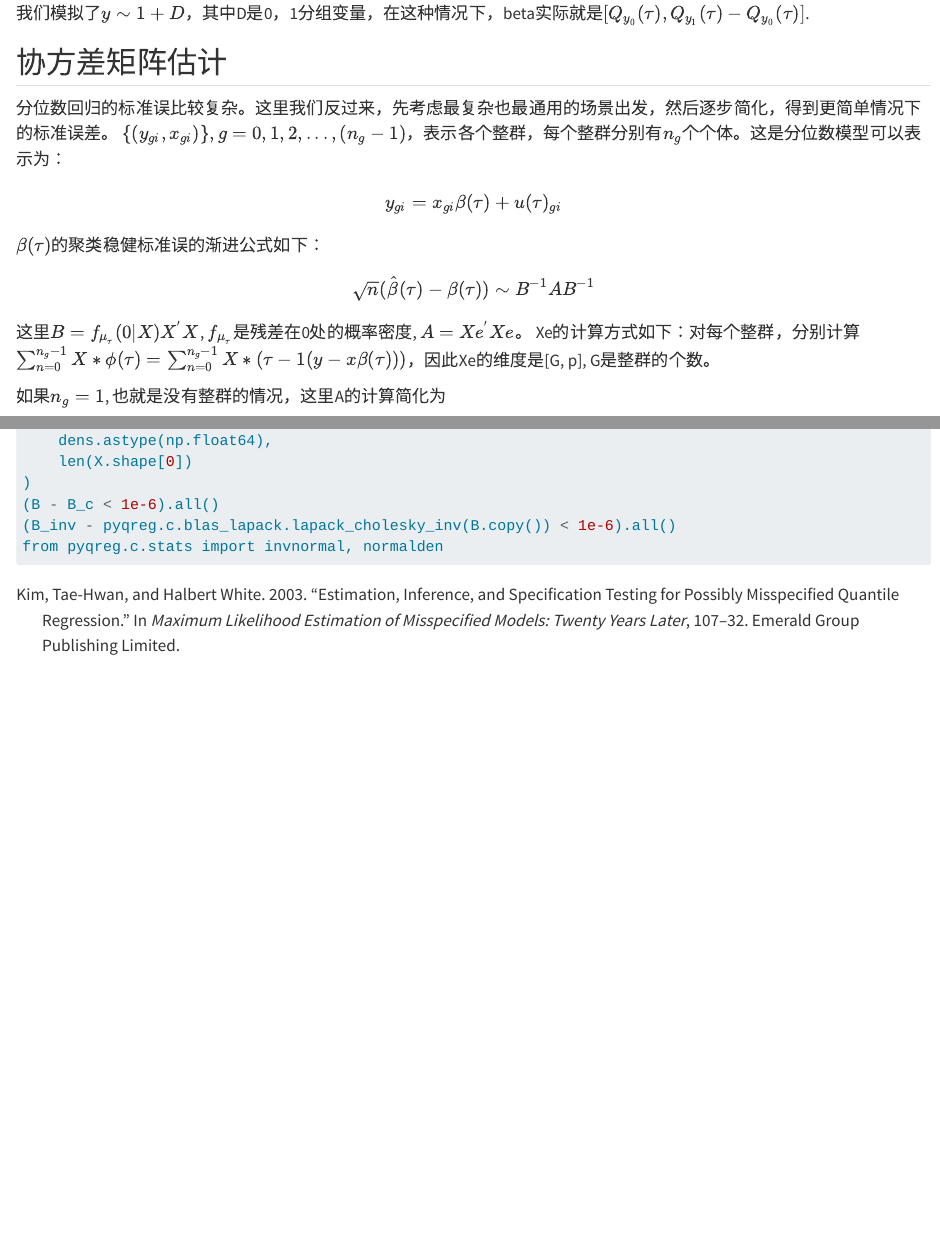
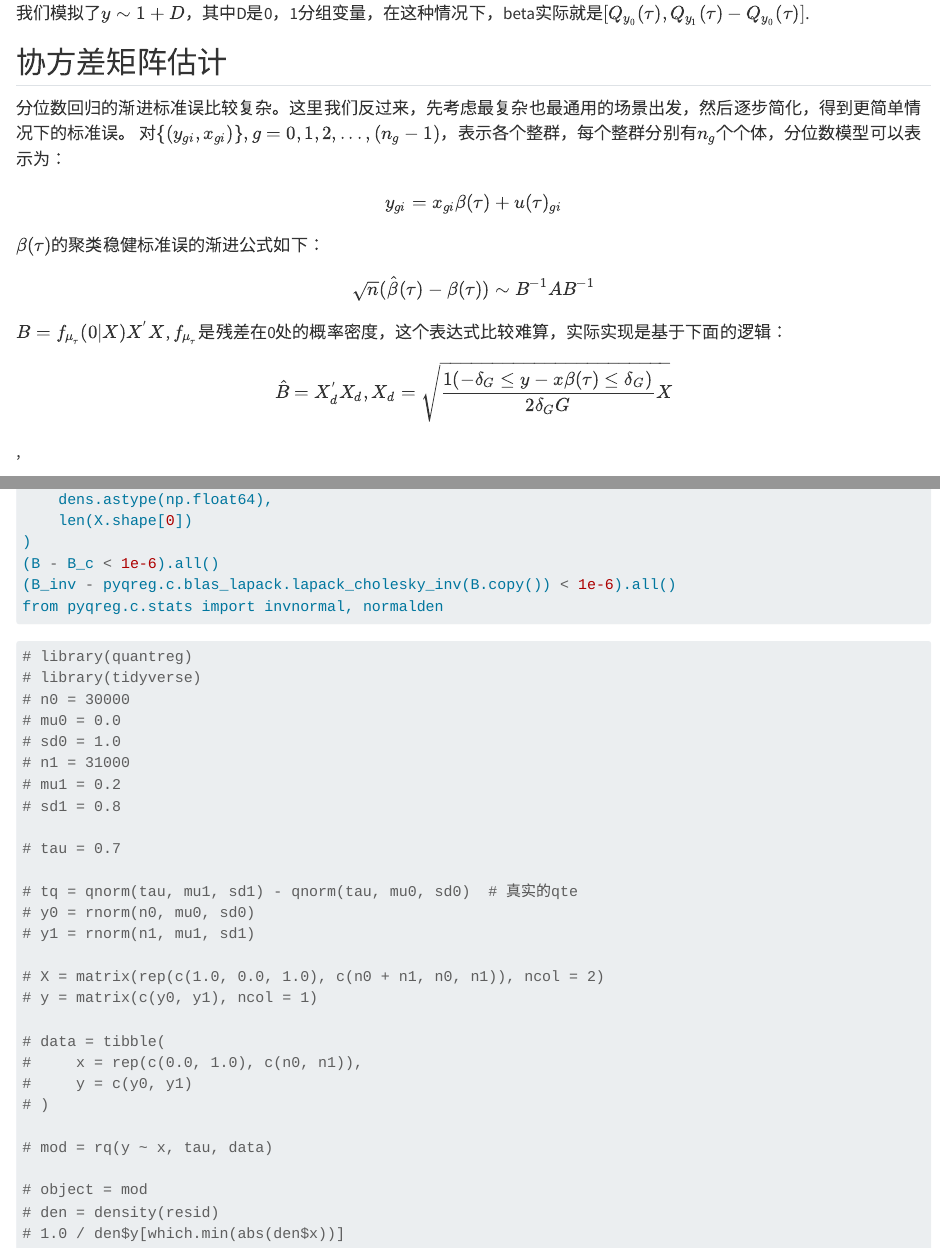
Before and after one commit to xiaoa6435/blog, a Quarto document (posts/quantile-ab-test/quantile-regression.qmd): the page in a window 1100 px wide, from 2030 px down, and a second part further down, joined at a grey line. Rendered offline with R 4.5, knitr and Pandoc in place of Quarto, with nearby package versions; some code elsewhere in the file could not run offline; long lines of code are wrapped.

Commit message:
add draft

````diff
--- a/posts/quantile-ab-test/quantile-regression.qmd
+++ b/posts/quantile-ab-test/quantile-regression.qmd
@@ -89,7 +89,7 @@
 
 ## 协方差矩阵估计
 
-分位数回归的标准误比较复杂。这里我们反过来，先考虑最复杂也最通用的场景出发，然后逐步简化，得到更简单情况下的标准误差。 $\{(y_{gi}, x_{gi})\}, g = 0, 1, 2, ..., (n_g - 1)$，表示各个整群，每个整群分别有$n_g$个个体。这是分位数模型可以表示为：
+分位数回归的渐进标准误比较复杂。这里我们反过来，先考虑最复杂也最通用的场景出发，然后逐步简化，得到更简单情况下的标准误。 对$\{(y_{gi}, x_{gi})\}, g = 0, 1, 2, ..., (n_g - 1)$，表示各个整群，每个整群分别有$n_g$个个体，分位数模型可以表示为：
 
 $$ y_{gi} = x_{gi}\beta(\tau) + u(\tau)_{gi} $$
 
@@ -97,7 +97,13 @@
 
 $$ \sqrt{n}(\hat{\beta}(\tau) - {\beta}(\tau)) \sim B^{-1}AB^{-1} $$
 
-这里$B = f_{\mu_{\tau}}(0|X)X^{'}X$, $f_{\mu_{\tau}}$是残差在0处的概率密度, $A = Xe^{'}Xe$。 Xe的计算方式如下：对每个整群，分别计算$\sum_{n=0}^{n_g - 1} X * \phi(\tau) = \sum_{n=0}^{n_g - 1} X * (\tau - \mathbb{1}(y - x\beta(\tau)))$，因此Xe的维度是[G, p], G是整群的个数。
+$B = f_{\mu_{\tau}}(0|X)X^{'}X$, $f_{\mu_{\tau}}$是残差在0处的概率密度，这个表达式比较难算，实际实现是基于下面的逻辑：
+
+$$ \hat{B} = X_d^{'}X_d, X_d = \sqrt{\frac{\mathbb{1}(-\delta_G \leq y - x\beta(\tau) \leq \delta_G)}{2\delta_GG}X} $$,
+
+$\delta_G$是带宽函数，和估计估计密度的类似。
+
+$A = Xe^{'}Xe$。 Xe的计算方式如下：对每个整群，分别计算$\sum_{n=0}^{n_g - 1} X * \phi(\tau) = \sum_{n=0}^{n_g - 1} X * (\tau - \mathbb{1}(y - x\beta(\tau)))$，因此Xe的维度是[G, p], G是整群的个数。
 
 如果$n_g = 1$, 也就是没有整群的情况，这里A的计算简化为
 $$ A = (Xe)^{'}(Xe), e = \tau - \mathbb{1}(y - x\beta(\tau) $$
@@ -226,3 +240,38 @@
 (B_inv - pyqreg.c.blas_lapack.lapack_cholesky_inv(B.copy()) < 1e-6).all()
 from pyqreg.c.stats import invnormal, normalden
 ```
+
+
+```{r}
+#| eval: false
+
+# library(quantreg)
+# library(tidyverse)
+# n0 = 30000
+# mu0 = 0.0
+# sd0 = 1.0
+# n1 = 31000
+# mu1 = 0.2
+# sd1 = 0.8
+
+# tau = 0.7
+
+# tq = qnorm(tau, mu1, sd1) - qnorm(tau, mu0, sd0)  # 真实的qte
+# y0 = rnorm(n0, mu0, sd0)
+# y1 = rnorm(n1, mu1, sd1)
+
+# X = matrix(rep(c(1.0, 0.0, 1.0), c(n0 + n1, n0, n1)), ncol = 2)
+# y = matrix(c(y0, y1), ncol = 1)
+
+# data = tibble(
+#     x = rep(c(0.0, 1.0), c(n0, n1)),
+#     y = c(y0, y1)
+# )
+
+# mod = rq(y ~ x, tau, data)
+
+# object = mod
+# den = density(resid)
+# 1.0 / den$y[which.min(abs(den$x))]
+
+```
````
Also changed, not shown: posts/quantile-ab-test/quantile-regression.qmd (12 more changed lines).
